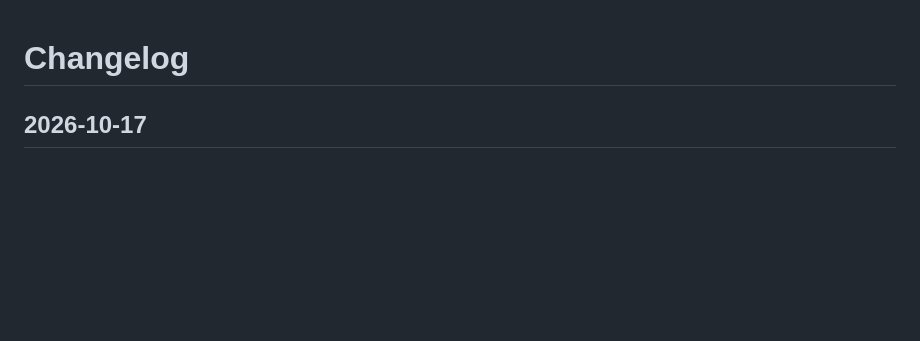
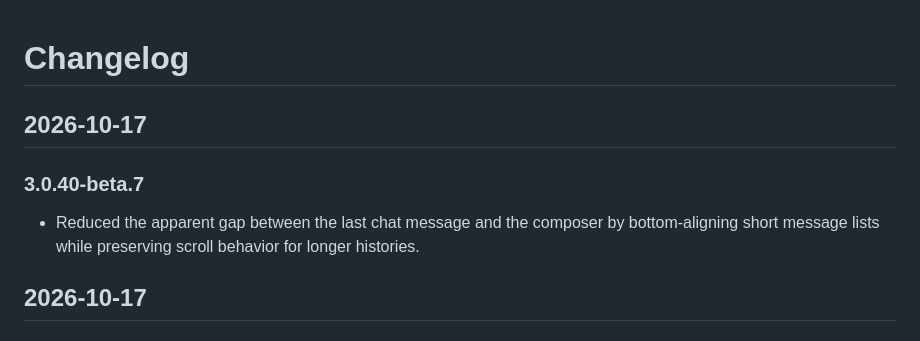
Before and after one commit to Reekyi/UpStatus, a Markdown page: CHANGELOG.md, the part around the change. Rendered like a GitHub page; blank space fills up the shorter version.

Commit message:
Document beta.7 chat spacing fix

```diff
--- a/CHANGELOG.md
+++ b/CHANGELOG.md
@@ -1,4 +1,9 @@
 # Changelog
+
+## 2026-10-17
+
+### 3.0.40-beta.7
+- Reduced the apparent gap between the last chat message and the composer by bottom-aligning short message lists while preserving scroll behavior for longer histories.
 
 ## 2026-10-17
 
```
